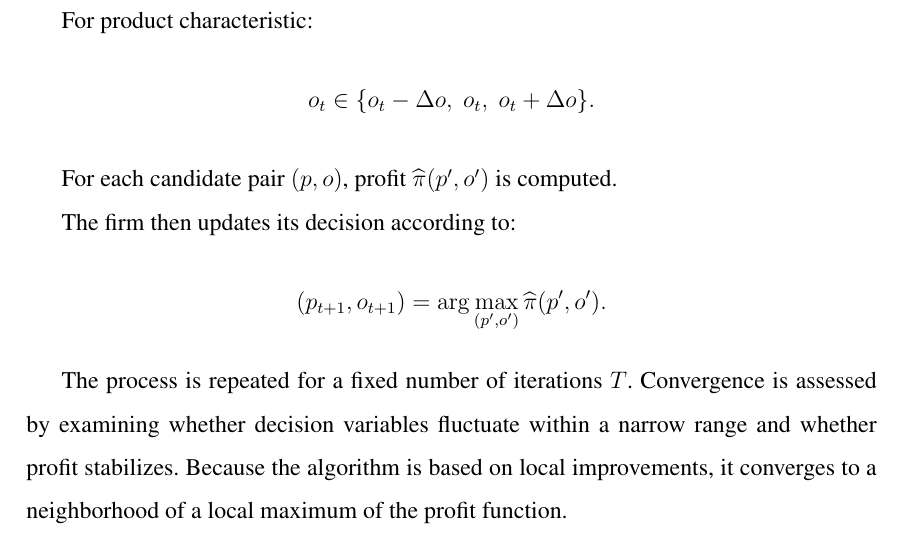
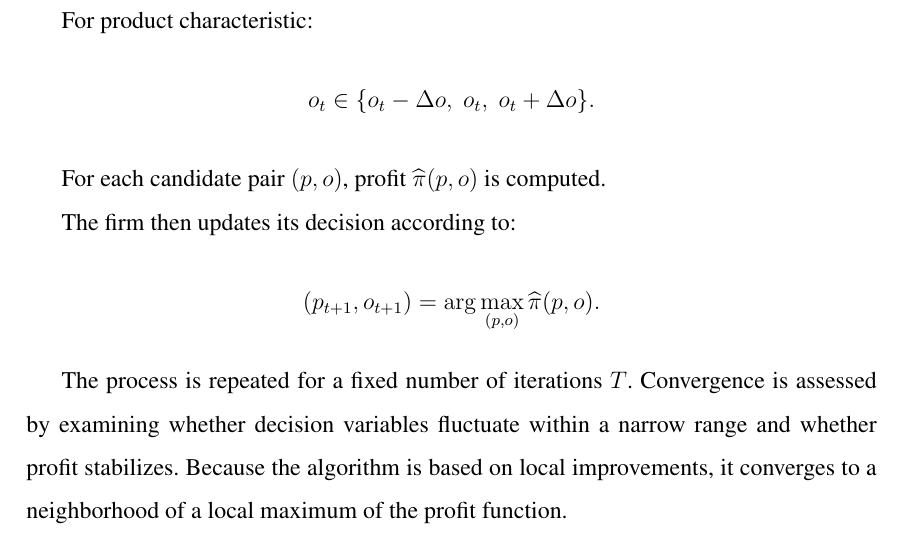
Before and after one commit to Bodz1a/MasterThesis75184SGH, a LaTeX document (paper/main.tex): part of page 23 of 36, cut so that both start at the same text. Compiled offline with pdfLaTeX.

Commit message:
small adjustments

```diff
--- a/paper/main.tex
+++ b/paper/main.tex
@@ -588,14 +588,14 @@ o_t \in \{o_t - \Delta o,\; o_t,\; o_t + \Delta o\}.
 \]
 
 For each candidate pair \((p, o)\), profit
-\(\widehat{\pi}(p', o')\) is computed.
+\(\widehat{\pi}(p, o)\) is computed.
 
 The firm then updates its decision according to:
 \[
 (p_{t+1}, o_{t+1})
 =
-\arg\max_{(p',o')}
-\widehat{\pi}(p', o').
+\arg\max_{(p,o)}
+\widehat{\pi}(p, o).
 \]
 
 The process is repeated for a fixed number of iterations $T$. Convergence is assessed by examining whether decision variables fluctuate within a narrow range and whether profit stabilizes. Because the algorithm is based on local improvements, it converges to a neighborhood of a local maximum of the profit function.
```
Also changed, not shown: paper/main.pdf.
